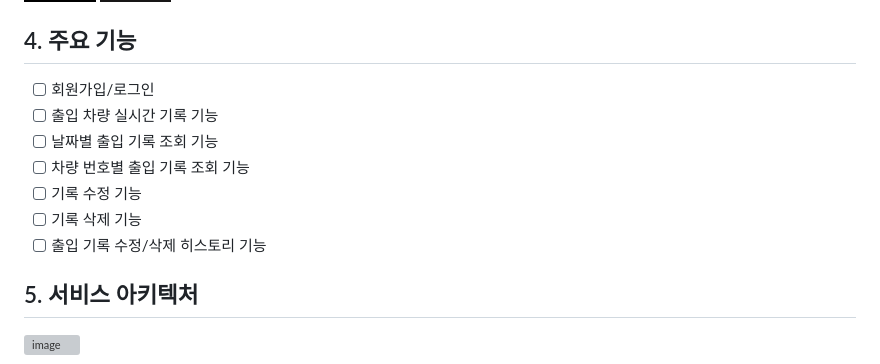
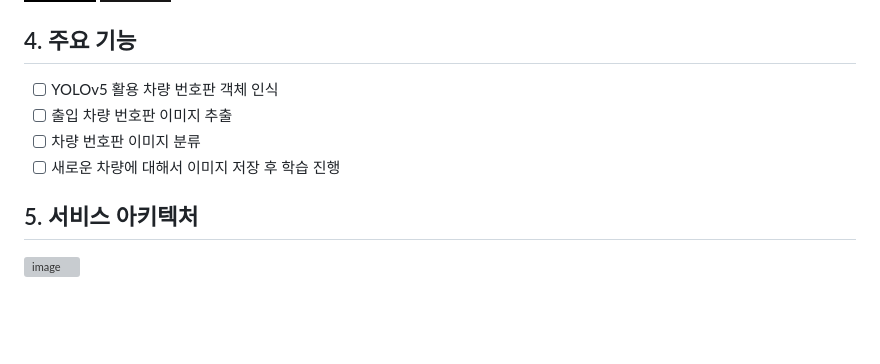
Before and after one commit to sou05091/MainProject_LicensePlate, a Markdown page: README.md, the part around one of its changes. GitHub-like rendering; badges without logos; blank space fills up the shorter version; grey boxes are pictures that could not be loaded.

```diff
--- a/README.md
+++ b/README.md
@@ -42,13 +25,10 @@
 </div>
 
 ## 4. 주요 기능
-- [ ] 회원가입/로그인
-- [ ] 출입 차량 실시간 기록 기능
-- [ ] 날짜별 출입 기록 조회 기능
-- [ ] 차량 번호별 출입 기록 조회 기능
-- [ ] 기록 수정 기능
-- [ ] 기록 삭제 기능
-- [ ] 출입 기록 수정/삭제 히스토리 기능
+- [ ] YOLOv5 활용 차량 번호판 객체 인식
+- [ ] 출입 차량 번호판 이미지 추출
+- [ ] 차량 번호판 이미지 분류
+- [ ] 새로운 차량에 대해서 이미지 저장 후 학습 진행
 
 ## 5. 서비스 아키텍처
 ![image](https://file.notion.so/f/s/b1f81bed-4a33-426d-8f3c-85a73c8aa7f9/Untitled.png?id=3b1e2af4-ea4b-4f7a-ba89-b32098c778d0&table=block&spaceId=305e395a-5955-44d6-bb5f-c488ffd0100f&expirationTimestamp=1693324800000&signature=XY71KiivZQHGlN8Muvvvrn_yvKrbZ7PYf68mO5zJyf8&downloadName=Untitled.png)
```
Also changed, not shown: other parts of README.md (+0 -17 lines).
